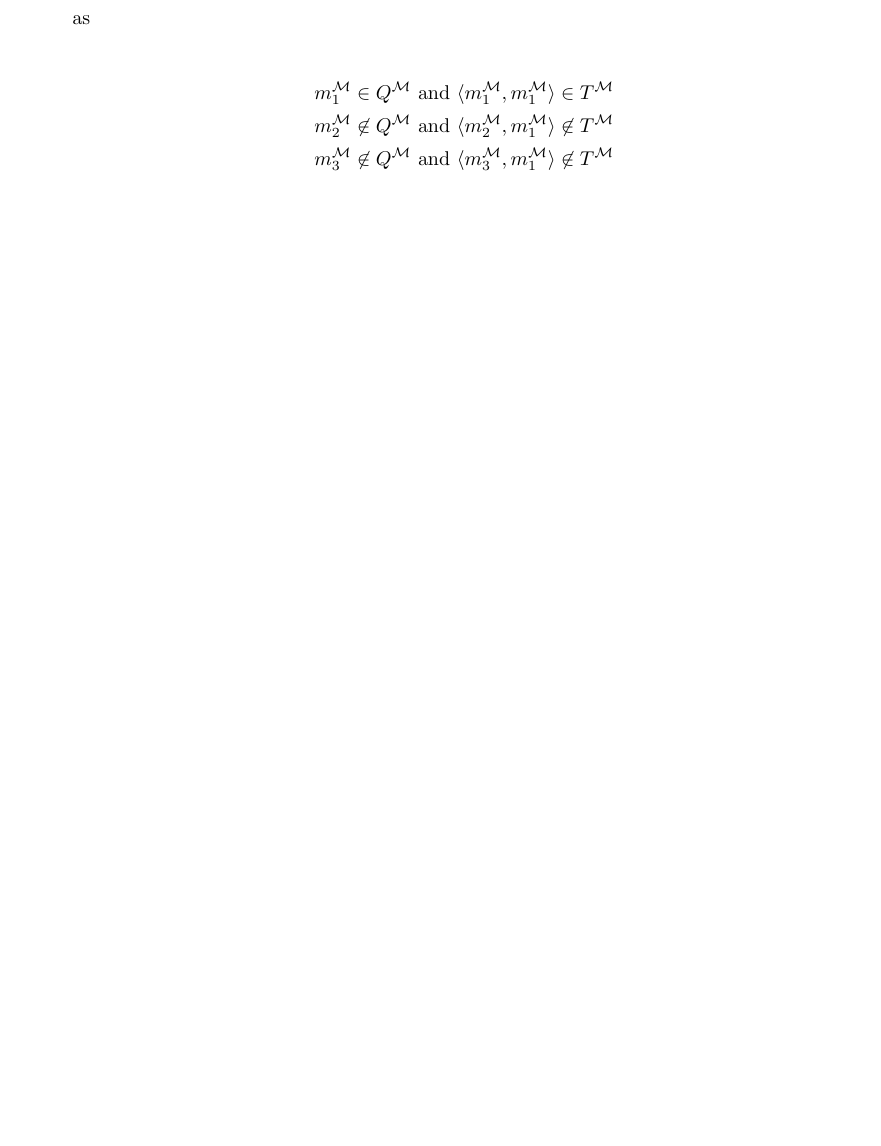
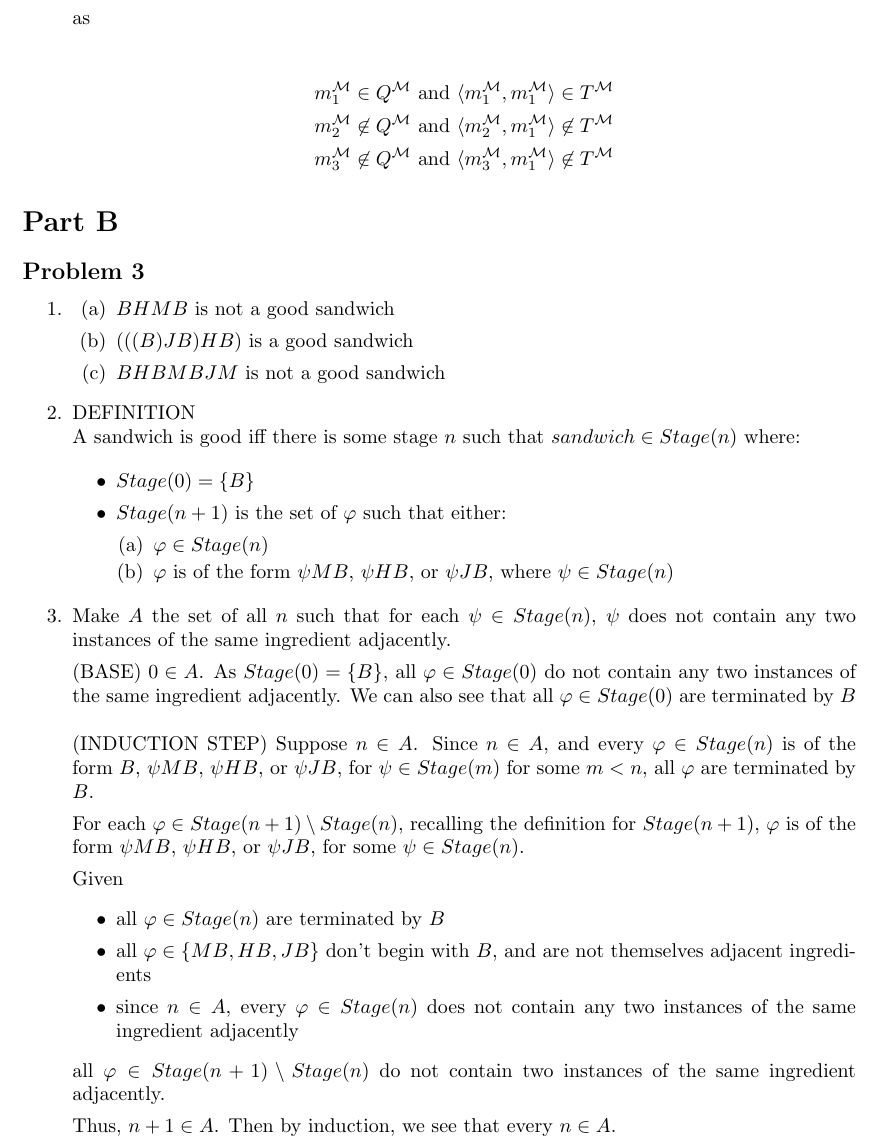
Before and after one commit to MaxwellBo/PHIL3110_Assignments, a LaTeX problem sheet (Assignment_1_Solutions.tex): part of page 2 of 2, cut so that both start at the same text, the shorter picture padded with empty space. Compiled offline with pdfLaTeX.

Commit message:
Induction

```diff
--- a/Assignment_1_Solutions.tex
+++ b/Assignment_1_Solutions.tex
@@ -7,6 +7,7 @@
 \newcommand{\MODEL}{\mathcal{M}}
 \newcommand{\LANGUAGE}{\mathcal{L}}
 \newcommand{\TUPLE}[1]{\langle {#1} \rangle}
+\newcommand{\SET}[1]{\{ {#1} \}}
 
 \usepackage[
 top=0.3in,
@@ -97,4 +98,51 @@ nohead]{geometry}
 
 \end{enumerate}
 
+\section*{Part B}
+
+\subsection*{Problem 3}
+
+\begin{enumerate}
+    \item \begin{enumerate}
+        \item $BHMB$ is not a good sandwich
+        \item $(((B)JB)HB)$ is a good sandwich
+        \item $BHBMBJM$ is not a good sandwich
+
+    \end{enumerate}
+
+    \item \uppercase{Definition}\\
+    A sandwich is good iff there is some stage $n$ such that $sandwich \in Stage(n)$ where:
+
+    \begin{itemize}
+        \item $Stage(0) = \{ B \}$
+        \item $Stage(n + 1)$ is the set of $\varphi$ such that either:
+        \begin{enumerate}
+            \item $\varphi \in Stage(n)$
+            \item $\varphi$ is of the form $\psi MB$, $\psi HB$, or $\psi JB$, where $\psi \in Stage(n)$
+        \end{enumerate}
+    \end{itemize}
+
+    \item Make $A$ the set of all $n$ such that for each $\psi \in Stage(n)$, $\psi$ does not contain any two instances of the same ingredient adjacently.
+
+    \uppercase{(BASE)} $0 \in A$. As $Stage(0) = \SET{B}$, all $\varphi \in Stage(0)$ do not contain any two instances of the same ingredient adjacently. We can also see that all $\varphi \in Stage(0)$ are terminated by $B$\\\\
+    \uppercase{(INDUCTION STEP)} Suppose $n \in A$.  Since $n \in A$, and every $\varphi \in Stage(n)$ is of the form $B$, $\psi MB$, $\psi HB$, or $\psi JB$, for $\psi \in Stage(m)$ for some $m < n$, all $\varphi$ are terminated by $B$.
+
+        For each $\varphi \in Stage(n + 1) \setminus Stage(n)$, recalling the definition for $Stage(n + 1)$, $\varphi$ is of the form $\psi MB$, $\psi HB$, or $\psi JB$, for some $\psi \in Stage(n)$.
+
+        Given \begin{itemize}
+            \item all $\varphi \in Stage(n)$ are terminated by $B$
+            \item all $\varphi \in \SET{MB, HB, JB}$ don't begin with $B$, and are not themselves adjacent ingredients
+            \item since $n \in A$, every $\varphi \in Stage(n)$ does not contain any two instances of the same ingredient adjacently
+        \end{itemize}
+
+        all $\varphi \in Stage(n + 1) \setminus Stage(n)$ do not contain two instances of the same ingredient adjacently.
+
+        Thus, $n + 1 \in A$. Then by induction, we see that every $n \in A$.
+
+% Thus by IND, we see that every n is in A
+
+\end{enumerate}
+
+
+
 \end{document}
```
Also changed, not shown: Assignment_1_Solutions.pdf.
